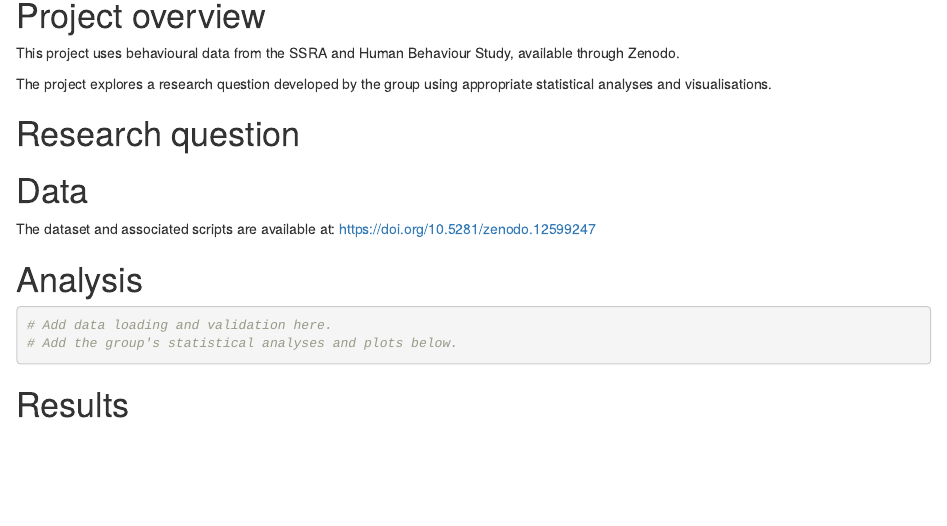
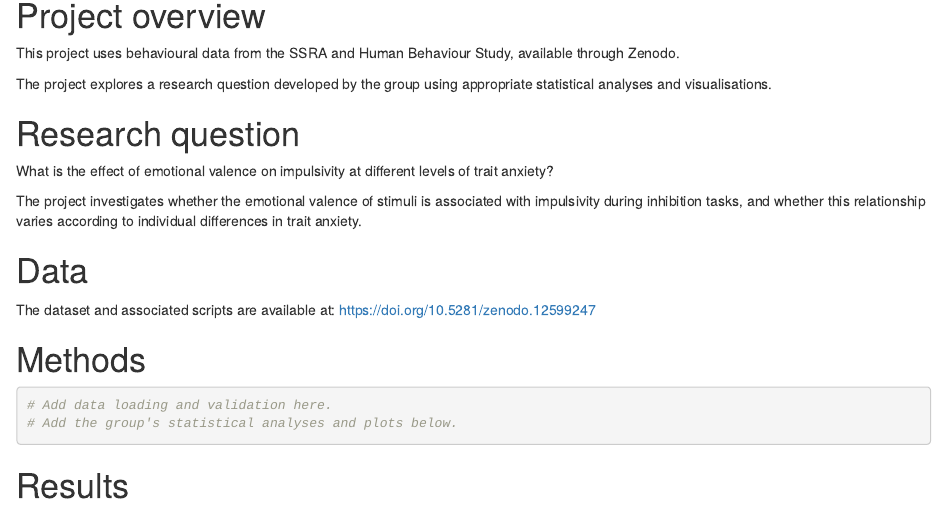
Before and after one commit to anuver314-byte/PIPS_Impulsivity, an R Markdown document (main.Rmd): the page in a window 1100 px wide, from 120 px down. Rendered offline with R 4.5, knitr and Pandoc, with nearby package versions.

Commit message:
Updated main.Rmd

````diff
--- a/main.Rmd
+++ b/main.Rmd
@@ -15,7 +15,9 @@ using appropriate statistical analyses and visualisations.
 
 # Research question
 
-<!-- Add the group's final research question here. -->
+What is the effect of emotional valence on impulsivity at different levels of trait anxiety?
+
+The project investigates whether the emotional valence of stimuli is associated with impulsivity during inhibition tasks, and whether this relationship varies according to individual differences in trait anxiety.
 
 # Data
 
@@ -23,7 +25,7 @@ using appropriate statistical analyses and visualisations.
 The dataset and associated scripts are available at:
 https://doi.org/10.5281/zenodo.12599247
 
-# Analysis
+# Methods
 
 ```{r setup, include=FALSE}
 knitr::opts_chunk$set(
````
